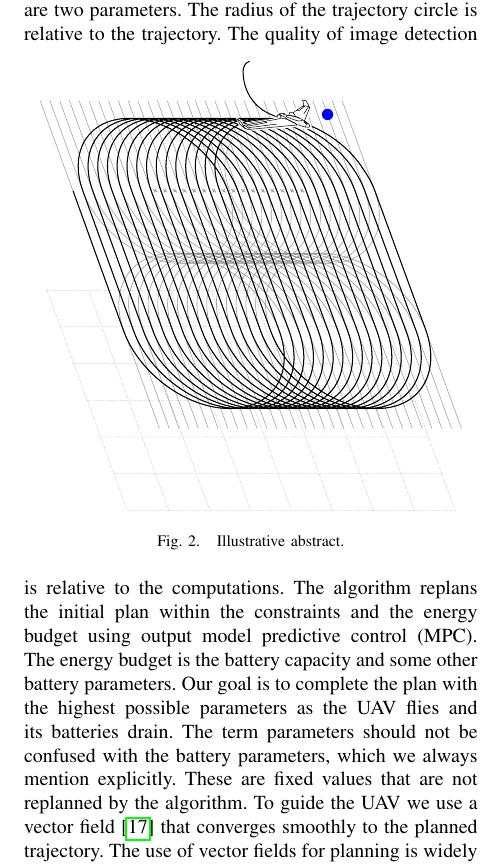
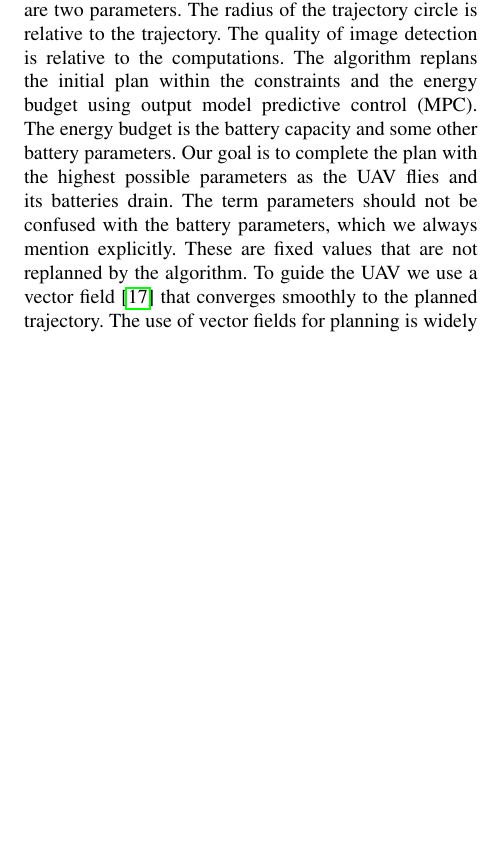
Before and after one commit to adamseew/energy-planning-paper, a LaTeX paper (icra-2021.tex): part of one column of page 3 of 13, cut so that both start at the same text, the shorter picture padded with empty space. Compiled offline with pdfLaTeX.

Commit message:
forgot to include the tex file...

```diff
--- a/icra-2021.tex
+++ b/icra-2021.tex
@@ -613,14 +613,7 @@ Planning algorithms literature for mobile robots includes topics such as traject
   \label{fig:il-abs}
 \end{figure}
 
-Unlike most of the past planning algorithms literature, our algorithm plans both the path and computations. We present here a brief summary of the algorithm. To model the path we use multiple trajectories and denote each of them with a mathematical function. In Figure~\ref{fig:il-abs}, the path contains multiple circles and lines. To model the computations we use a profiling tool presented in previous work~\cite{seewald2019coarse}. The user specifies the maximum, minimum, and current levels of some parameters relative to the path and computations in an initial plan with an energy budget. In Figure~\ref{fig:il-abs}, there are two parameters. The radius of the trajectory circle is relative to the trajectory.
-\begin{figure}[h!]
-  \centering\vspace*{-1ex}
-  \input{\figpath/il_abstract2.tikz}
-  \caption{Illustrative abstract.}
-  \label{fig:il-abs2}
-\end{figure}
-The quality of image detection is relative to the computations. The algorithm replans the initial plan within the constraints and the energy budget using output model predictive control (MPC). The energy budget is the battery capacity and some other battery parameters. Our goal is to complete the plan with the highest possible parameters as the UAV flies and its batteries drain. The term parameters should not be confused with the battery parameters, which we always mention explicitly. These are fixed values that are not replanned by the algorithm. To guide the UAV we use a vector field~\cite{de2017guidance} that converges smoothly to the planned trajectory. The use of vector fields for planning is widely discussed in the literature~\cite{lindemann2005smoothly,gonccalves2010vector,panagou2014motion,zhou2014vector,kapitanyuk2017guiding,de2017guidance}.
+Unlike most of the past planning algorithms literature, our algorithm plans both the path and computations. We present here a brief summary of the algorithm. To model the path we use multiple trajectories and denote each of them with a mathematical function. In Figure~\ref{fig:il-abs}, the path contains multiple circles and lines. To model the computations we use a profiling tool presented in previous work~\cite{seewald2019coarse}. The user specifies the maximum, minimum, and current levels of some parameters relative to the path and computations in an initial plan with an energy budget. In Figure~\ref{fig:il-abs}, there are two parameters. The radius of the trajectory circle is relative to the trajectory. The quality of image detection is relative to the computations. The algorithm replans the initial plan within the constraints and the energy budget using output model predictive control (MPC). The energy budget is the battery capacity and some other battery parameters. Our goal is to complete the plan with the highest possible parameters as the UAV flies and its batteries drain. The term parameters should not be confused with the battery parameters, which we always mention explicitly. These are fixed values that are not replanned by the algorithm. To guide the UAV we use a vector field~\cite{de2017guidance} that converges smoothly to the planned trajectory. The use of vector fields for planning is widely discussed in the literature~\cite{lindemann2005smoothly,gonccalves2010vector,panagou2014motion,zhou2014vector,kapitanyuk2017guiding,de2017guidance}.
 
 To achieve the energy-aware dynamic planning, we further introduce and formally proof a periodic energy model that accounts for the uncertainty. We use Fourier analysis to derive the model, and state estimation to address the uncertainty. Periodicity is often present due to repetitive patterns in the plan~\cite{seewald2020mechanical}. Indeed, UAV scenarios often iterate over a set of tasks and trajectories (e.g., monitoring or search and rescue). Given that the plan is periodic, we expect the energy consumption to approximately evolve periodically. The observation applies broadly; we show different UAV scenarios that can produce such periodic energy consumption evolution. Moreover, we briefly investigate periodic energy consumption evolution in some ground-based mobile robots.
 
```
Also changed, not shown: icra-2021.pdf, icra-2021.tex (2 more changed lines).
